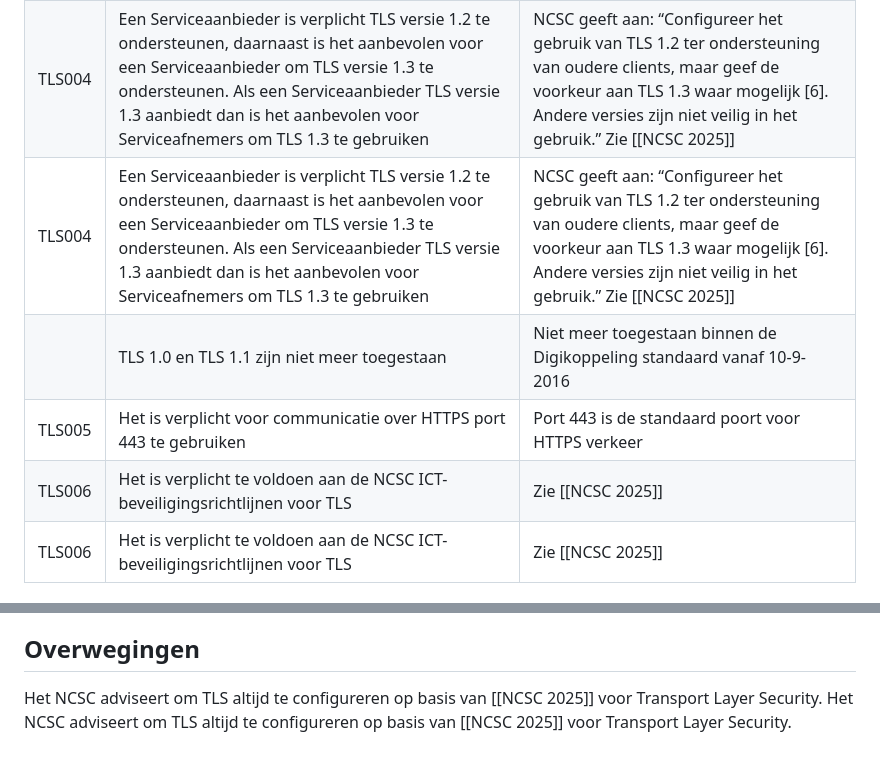
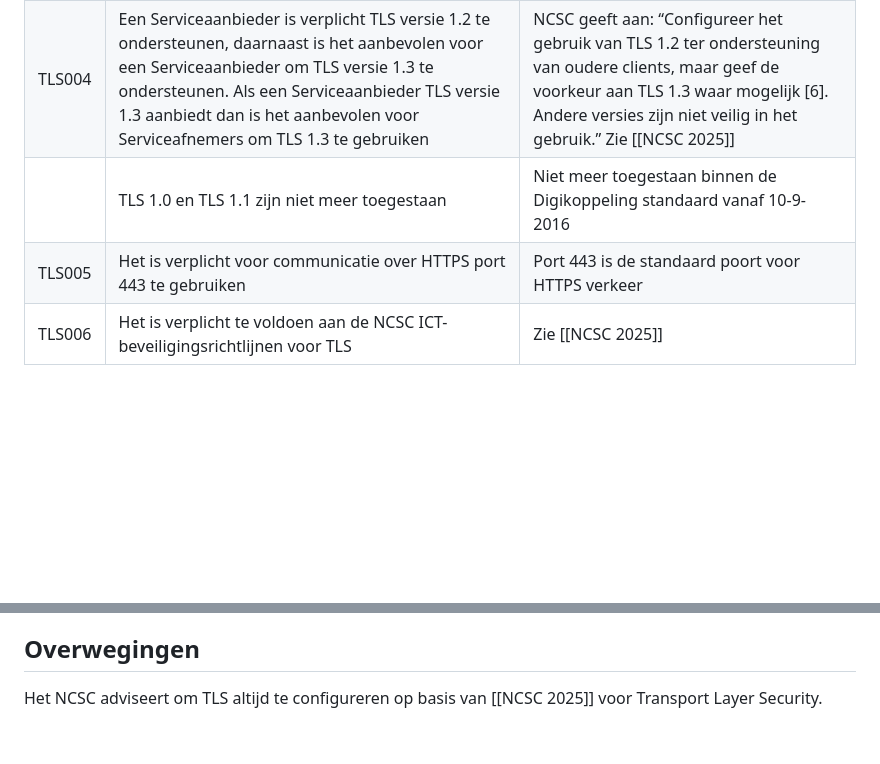
Before and after one commit to Logius-standaarden/Digikoppeling-Beveiligingsstandaarden-en-voorschriften, a Markdown page: sections/ch04_TLS.md, 2 parts joined by grey strips. Drawn GitHub-style; blank space fills up the shorter version.

Commit message:
Beheer: Verwijder dubbeling na herhaling van e0f6adcca4be7034323e6169a554e844b00d5152

```diff
--- a/sections/ch04_TLS.md
+++ b/sections/ch04_TLS.md
@@ -18,10 +18,8 @@ Transport Layer Security (TLS) is een protocol dat een veilige versleutelde verb
 | TLS002 | Tweezijdig TLS is verplicht                                                                                                                                                                                                                                                                                                                   | Digikoppeling schrijft het gebruik van twee-zijdig TLS voor en verplicht dit voor alle vormen van berichtuitwisseling via Digikoppeling.                                                                           |
 | TLS003 | De TLS implementatie mag niet op SSL v3 en eerdere versies terugvallen                                                                                                                                                                                                                                                                        | Backward compatibility mode voor SSL v3 en eerdere versies dient te worden uitgezet.                                                                                                                               |
 | TLS004 | Een Serviceaanbieder is <span class="underline">verplicht</span> TLS versie 1.2 te ondersteunen, daarnaast is het <span class="underline">aanbevolen</span> voor een Serviceaanbieder om TLS versie 1.3 te ondersteunen.  Als een Serviceaanbieder TLS versie 1.3 aanbiedt dan is het aanbevolen voor Serviceafnemers om TLS 1.3 te gebruiken | NCSC geeft aan: “Configureer het gebruik van TLS 1.2 ter ondersteuning van oudere clients, maar geef de voorkeur aan TLS 1.3 waar mogelijk [6]. Andere versies zijn niet veilig in het gebruik.” Zie [[NCSC 2025]] |
-| TLS004 | Een Serviceaanbieder is <span class="underline">verplicht</span> TLS versie 1.2 te ondersteunen, daarnaast is het <span class="underline">aanbevolen</span> voor een Serviceaanbieder om TLS versie 1.3 te ondersteunen.  Als een Serviceaanbieder TLS versie 1.3 aanbiedt dan is het aanbevolen voor Serviceafnemers om TLS 1.3 te gebruiken | NCSC geeft aan: “Configureer het gebruik van TLS 1.2 ter ondersteuning van oudere clients, maar geef de voorkeur aan TLS 1.3 waar mogelijk [6]. Andere versies zijn niet veilig in het gebruik.” Zie [[NCSC 2025]] |
 |        | TLS 1.0 en TLS 1.1 zijn niet meer toegestaan                                                                                                                                                                                                                                                                                                  | Niet meer toegestaan binnen de Digikoppeling standaard vanaf 10-9-2016                                                                                                                                             |
 | TLS005 | Het is verplicht voor communicatie over HTTPS port 443 te gebruiken                                                                                                                                                                                                                                                                           | Port 443 is de standaard poort voor HTTPS verkeer                                                                                                                                                                  |
-| TLS006 | Het is verplicht te voldoen aan de NCSC ICT-beveiligingsrichtlijnen voor TLS                                                                                                                                                                                                                                                                  | Zie [[NCSC 2025]]                                                                                                                                                                                                  |
 | TLS006 | Het is verplicht te voldoen aan de NCSC ICT-beveiligingsrichtlijnen voor TLS                                                                                                                                                                                                                                                                  | Zie [[NCSC 2025]]                                                                                                                                                                                                  |
 
 ## Onderbouwing
@@ -33,4 +31,3 @@ In Digikoppeling is ervoor gekozen om PKIoverheid certificaten te gebruiken op h
 ## Overwegingen
 
 Het NCSC adviseert om TLS altijd te configureren op basis van [[NCSC 2025]] voor Transport Layer Security.
-Het NCSC adviseert om TLS altijd te configureren op basis van [[NCSC 2025]] voor Transport Layer Security.
```
Also changed, not shown: sections/ch05_Cipher suites voor TLS, signing en encryptie.md (+0 -2 lines).
